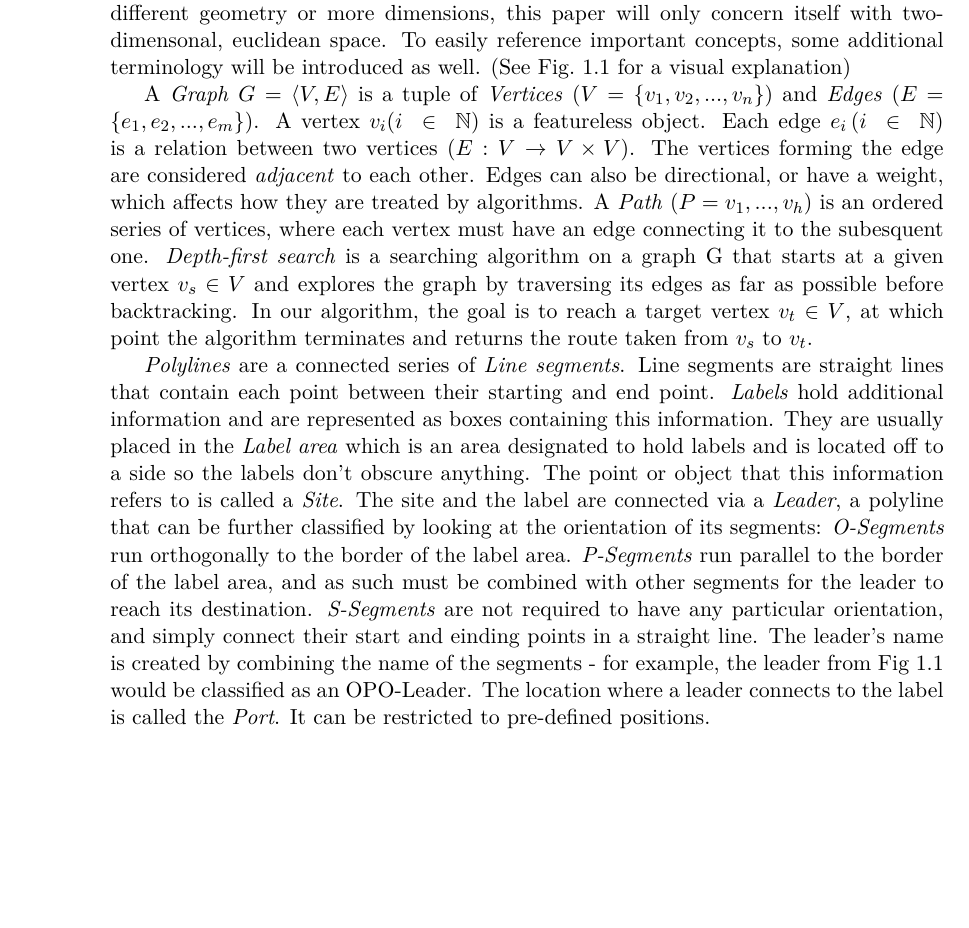
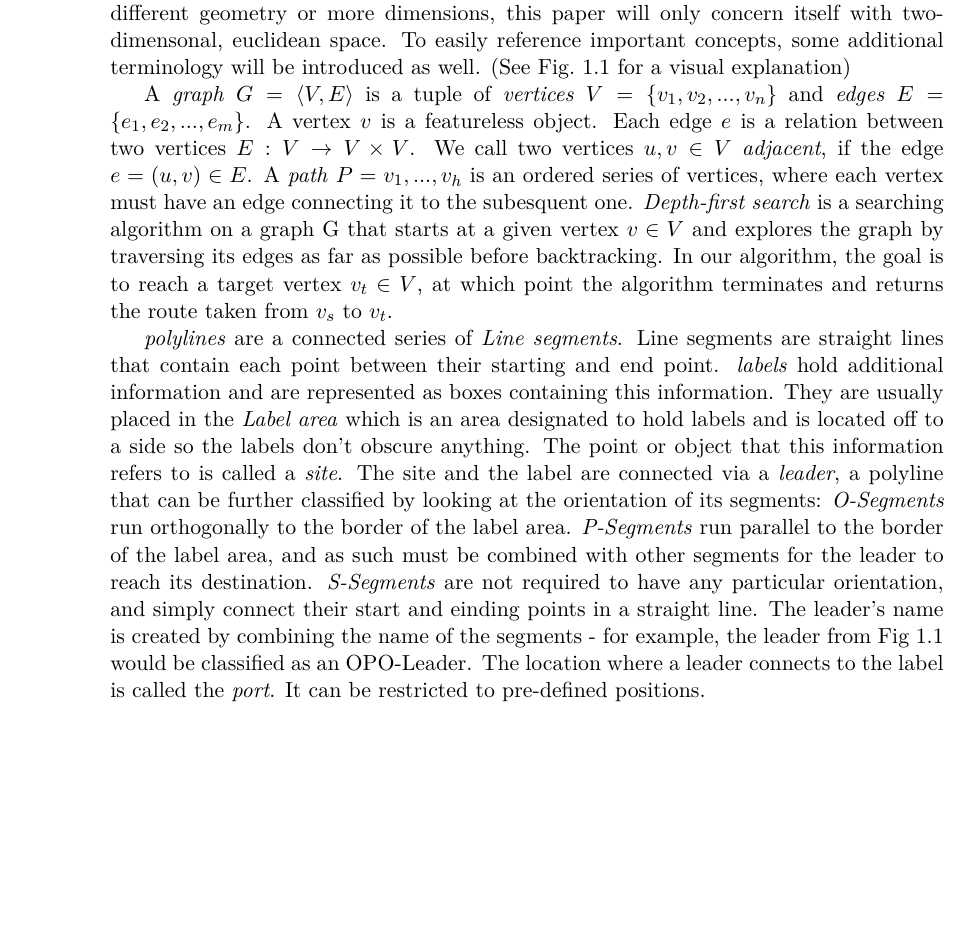
Before and after one commit to e1125755/AnnotationRouting, a LaTeX thesis (LaTeX/Paper.tex): part of page 8 of 11, cut so that both start at the same text. Compiled offline with pdfLaTeX.

Commit message:
Paper: Minor corrections. Program: No changes.

```diff
--- a/LaTeX/Paper.tex
+++ b/LaTeX/Paper.tex
@@ -90,17 +90,18 @@ To easily reference important concepts, some additional terminology will be intr
  \label{fig:term}
 \end{figure}
 
-A \emph{Graph} $G=\langle V, E \rangle$ is a tuple of \emph{Vertices} $(V=\{v_1, v_2, ..., v_n\})$ and \emph{Edges} $(E=\{e_1, e_2, ..., e_m\})$. A vertex $v_i (i~\in~\mathbb{N})$ is a featureless object. %Wie  sage ich, dass die Umsetzung der Vertices sehr flexibel ist?
- Each edge $e_i \, (i~\in~\mathbb{N})$ is a relation between two vertices $(E:V\rightarrow  V\times V)$. The vertices forming the edge are considered \emph{adjacent} to each other. Edges can also be directional, or have a weight, which affects how they are treated by algorithms.
- A \emph{Path} $(P=v_1, ..., v_h)$ is an ordered series of vertices, where each vertex must have an edge connecting it to the subesquent one.
- \emph{Depth-first search} is a searching algorithm on a graph G that starts at a given vertex $v_s \in V$ and explores the graph by traversing its edges as far as possible before backtracking. In our algorithm, the goal is to reach a target vertex $v_t \in V$, at which point the algorithm terminates and returns the route taken from $v_s$ to $v_t$.
+A \emph{graph} $G=\langle V, E \rangle$ is a tuple of \emph{vertices} $V=\{v_1, v_2, ..., v_n\}$ and \emph{edges} $E=\{e_1, e_2, ..., e_m\}$. A vertex $v$ is a featureless object. %Wie  sage ich, dass die Umsetzung der Vertices sehr flexibel ist?
+ Each edge $e$ is a relation between two vertices $E:V\rightarrow  V\times V$. %Edges can also be directional, or have a weight, which affects how they are treated by algorithms.
+We call two vertices $u,v \in V$ \emph{adjacent}, if the edge $e=(u,v) \in E$.
+ A \emph{path} $P=v_1, ..., v_h$ is an ordered series of vertices, where each vertex must have an edge connecting it to the subesquent one.
+ \emph{Depth-first search} is a searching algorithm on a graph G that starts at a given vertex $v \in V$ and explores the graph by traversing its edges as far as possible before backtracking. In our algorithm, the goal is to reach a target vertex $v_t \in V$, at which point the algorithm terminates and returns the route taken from $v_s$ to $v_t$.
 % A search algorithm is \emph{monotonous} if, for each vertex $v$ and each successor $v'$ generated by the algorithm, the estimated cost of reaching the goal from $v$ is not greater than the cost of reaching $v'$ plus the estimated cost of reaching the goal from $v'$.
 
-\emph{Polylines} are a connected series of \emph{Line segments}. Line segments are straight lines that contain each point between their starting and end point. %Open vs. closed line segments?
-\emph{Labels} hold additional information and are represented as boxes containing this information. They are usually placed in the \emph{Label area} which is an area designated to hold labels and is located off to a side so the labels don't obscure anything.
-The point or object that this information refers to is called a \emph{Site}. The site and the label are connected via a \emph{Leader}, a polyline that can be further classified by looking at the orientation of its segments: \emph{O-Segments} run orthogonally to the border of the label area. \emph{P-Segments} run parallel to the border of the label area, and as such must be combined with other segments for the leader to reach its destination. \emph{S-Segments} are not required to have any particular orientation, and simply connect their start and einding points in a straight line.
+\emph{polylines} are a connected series of \emph{Line segments}. Line segments are straight lines that contain each point between their starting and end point. %Open vs. closed line segments?
+\emph{labels} hold additional information and are represented as boxes containing this information. They are usually placed in the \emph{Label area} which is an area designated to hold labels and is located off to a side so the labels don't obscure anything.
+The point or object that this information refers to is called a \emph{site}. The site and the label are connected via a \emph{leader}, a polyline that can be further classified by looking at the orientation of its segments: \emph{O-Segments} run orthogonally to the border of the label area. \emph{P-Segments} run parallel to the border of the label area, and as such must be combined with other segments for the leader to reach its destination. \emph{S-Segments} are not required to have any particular orientation, and simply connect their start and einding points in a straight line.
 The leader's name is created by combining the name of the segments - for example, the leader from Fig~\ref{fig:term} would be classified as an OPO-Leader.
-The location where a leader connects to the label is called the \emph{Port}. It can be restricted to pre-defined positions. %TODO: Re-insert monotonicity
+The location where a leader connects to the label is called the \emph{port}. It can be restricted to pre-defined positions. %TODO: Re-insert monotonicity
 
 % \textbf{Monotonous/Monotonicity:} Describes a steady progression towards a direction or goal. Will be used in this paper to indicate that there's no loss of progress made from the site to the label, effectively restricting the direction a leader can go at each bend.
 %+Node für Knoten in Polylinien?
```
Also changed, not shown: LaTeX/Paper.pdf, 2 other files.
